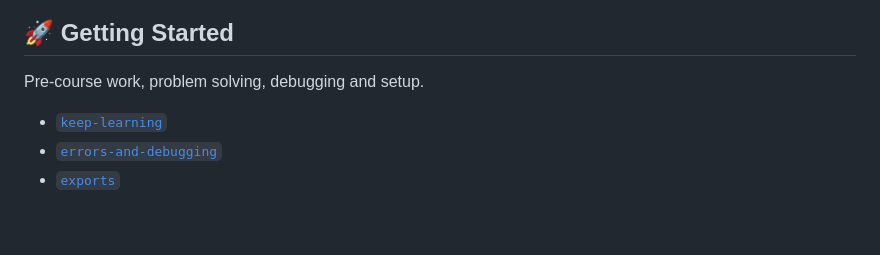
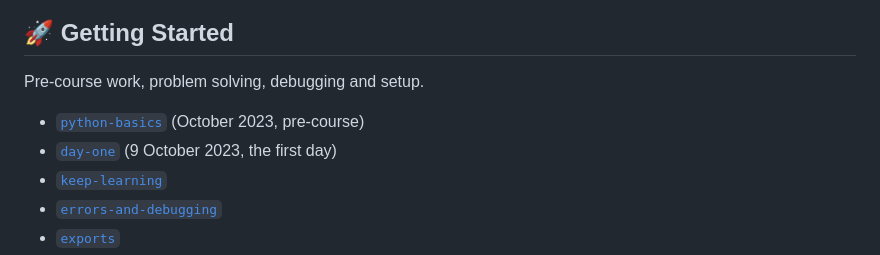
Before and after one commit to femy4ever/northcoders-bootcamp, a Markdown page: README.md, the part around the change. GitHub-like rendering; blank space fills up the shorter version.

Commit message:
List python-basics and day-one in the README

```diff
--- a/README.md
+++ b/README.md
@@ -61,6 +61,8 @@ Core programming: higher-order and pure functions, data structures, promises and
 
 Pre-course work, problem solving, debugging and setup.
 
+- [`python-basics`](./getting-started/python-basics) (October 2023, pre-course)
+- [`day-one`](./getting-started/day-one) (9 October 2023, the first day)
 - [`keep-learning`](./getting-started/keep-learning)
 - [`errors-and-debugging`](./getting-started/errors-and-debugging)
 - [`exports`](./getting-started/exports)
```
